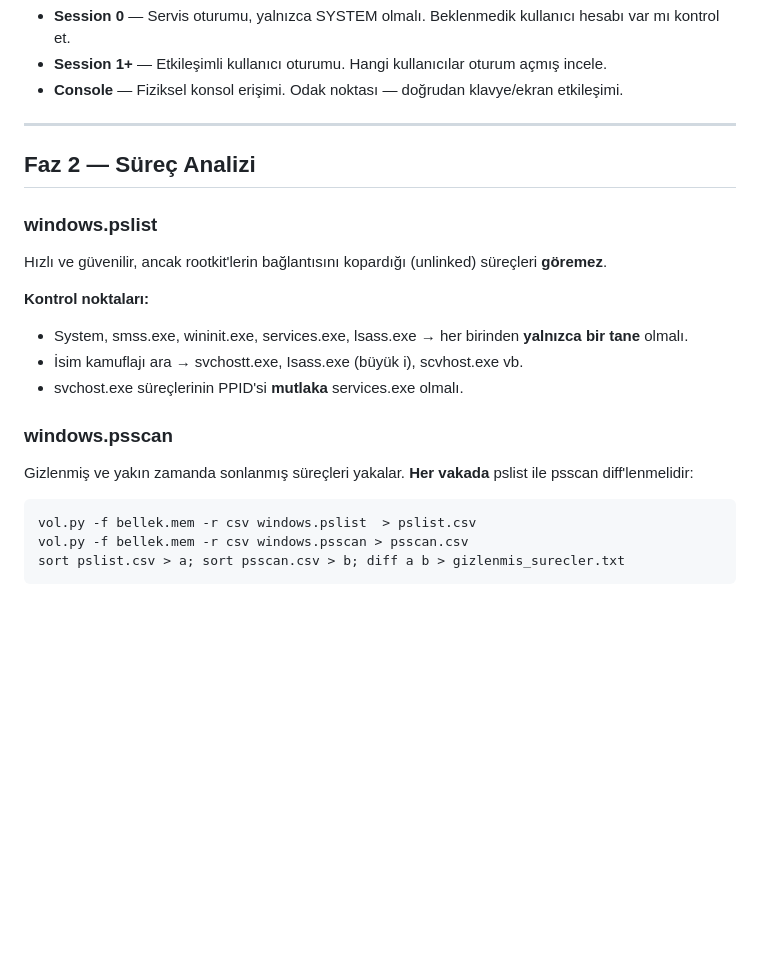
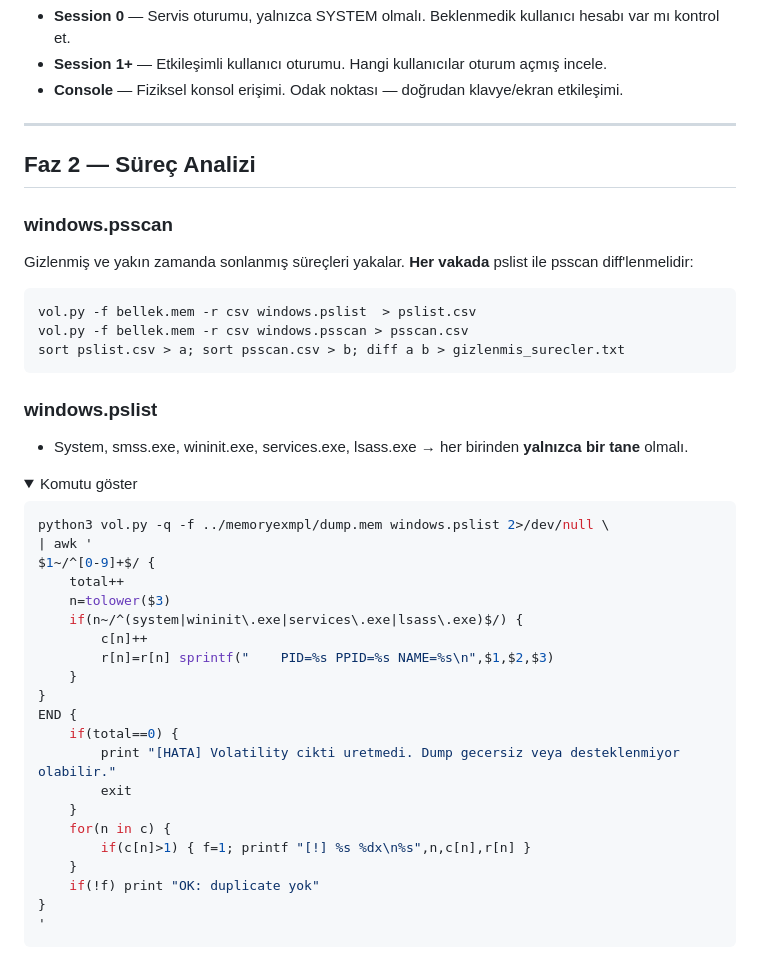
Before and after one commit to Lecter05/IR-Referans, a Markdown page: Analiz Notları/Memory Forensic/Volatility 3.md, the part around one of its changes. Rendered like a GitHub page; folded sections open; blank space fills up the shorter version.

````diff
--- a/Analiz Notları/Memory Forensic/Volatility 3.md
+++ b/Analiz Notları/Memory Forensic/Volatility 3.md
@@ -20,16 +20,6 @@ Bellek imajının SystemTime değerinden olay zaman çizelgesinin referans nokta
 
 ## Faz 2 — Süreç Analizi
 
-### windows.pslist
-
-Hızlı ve güvenilir, ancak rootkit'lerin bağlantısını kopardığı (unlinked) süreçleri **göremez**.
-
-**Kontrol noktaları:**
-
-- System, smss.exe, wininit.exe, services.exe, lsass.exe → her birinden **yalnızca bir tane** olmalı.
-- İsim kamuflajı ara → svchostt.exe, Isass.exe (büyük i), scvhost.exe vb.
-- svchost.exe süreçlerinin PPID'si **mutlaka** services.exe olmalı.
-
 ### windows.psscan
 
 Gizlenmiş ve yakın zamanda sonlanmış süreçleri yakalar. **Her vakada** pslist ile psscan diff'lenmelidir:
@@ -39,3 +29,34 @@ vol.py -f bellek.mem -r csv windows.pslist  > pslist.csv
 vol.py -f bellek.mem -r csv windows.psscan > psscan.csv
 sort pslist.csv > a; sort psscan.csv > b; diff a b > gizlenmis_surecler.txt
 ```
+
+### windows.pslist
+- System, smss.exe, wininit.exe, services.exe, lsass.exe → her birinden **yalnızca bir tane** olmalı.
+
+<details>
+<summary>Komutu göster</summary>
+
+```bash
+python3 vol.py -q -f ../memoryexmpl/dump.mem windows.pslist 2>/dev/null \
+| awk '
+$1~/^[0-9]+$/ {
+    total++
+    n=tolower($3)
+    if(n~/^(system|wininit\.exe|services\.exe|lsass\.exe)$/) {
+        c[n]++
+        r[n]=r[n] sprintf("    PID=%s PPID=%s NAME=%s\n",$1,$2,$3)
+    }
+}
+END {
+    if(total==0) {
+        print "[HATA] Volatility cikti uretmedi. Dump gecersiz veya desteklenmiyor olabilir."
+        exit
+    }
+    for(n in c) {
+        if(c[n]>1) { f=1; printf "[!] %s %dx\n%s",n,c[n],r[n] }
+    }
+    if(!f) print "OK: duplicate yok"
+}
+'
+```
+
````
Also changed, not shown: other parts of Analiz Notları/Memory Forensic/Volatility 3.md (+115 -0 lines).
